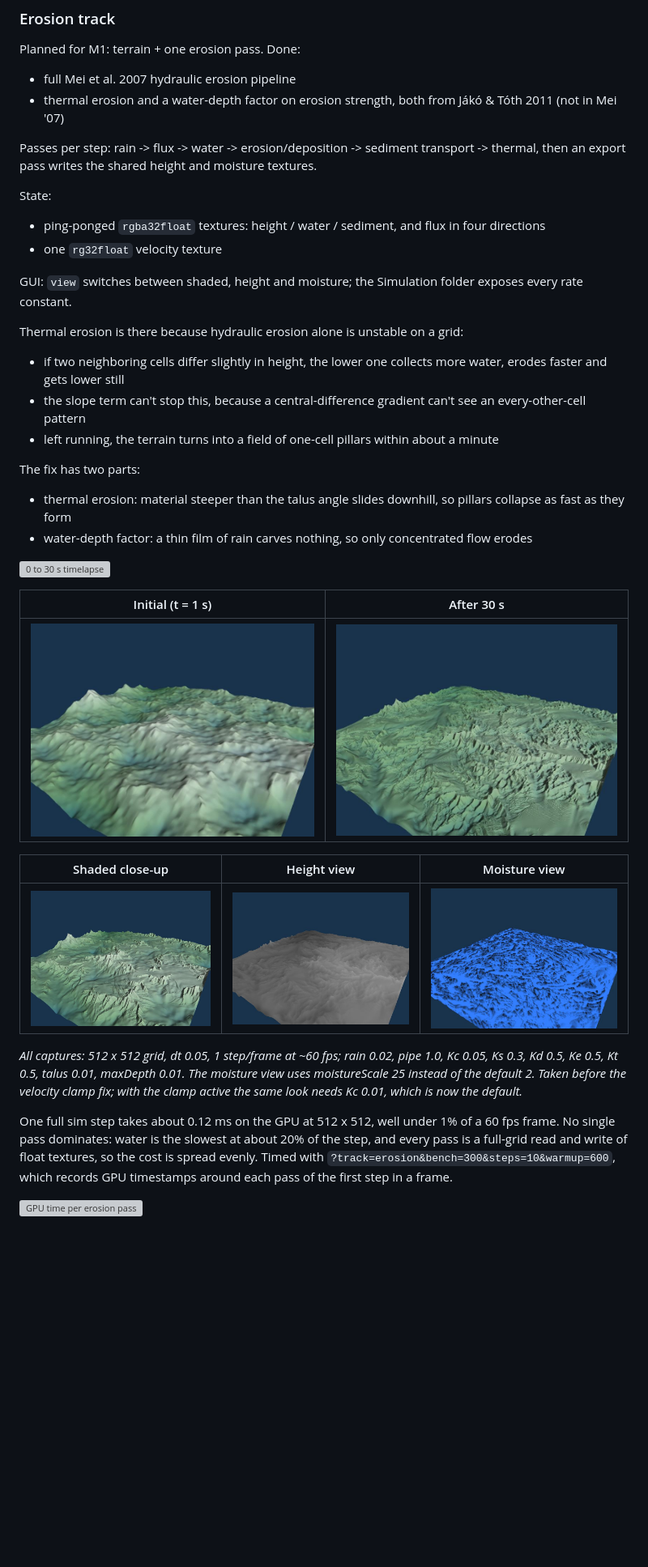
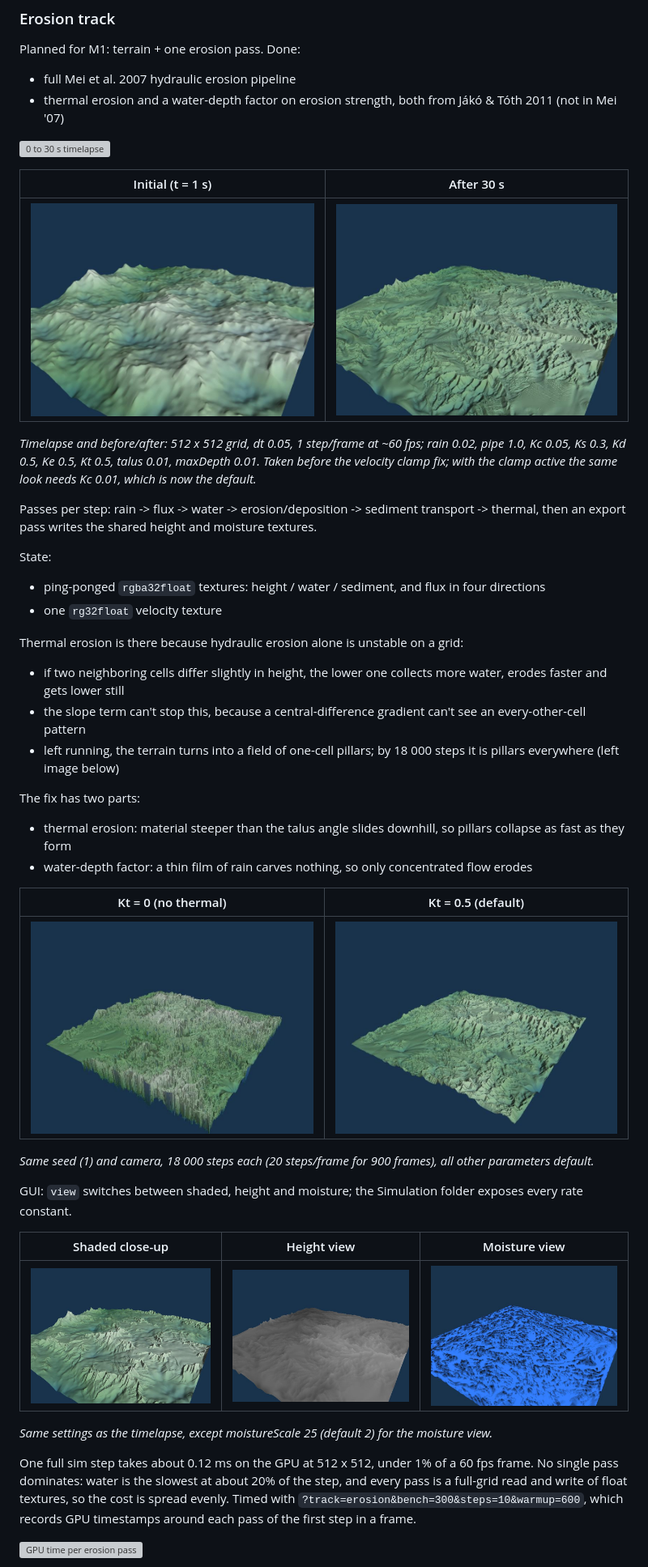
Before and after one commit to annaaaddddd/webgpu-biome-sim, a Markdown page: README.md, the part around the change. Shown at 81% size. Rendered like a GitHub page; pictures changed too: media/erosion/erosion_m1_no_thermal.png (added), media/erosion/erosion_m1_with_thermal.png (added); blank space fills up the shorter version; grey boxes are pictures that could not be loaded.

Commit message:
erosion: add readme w thermal on/off comparison, reorder erosion section

```diff
--- a/README.md
+++ b/README.md
@@ -34,37 +34,45 @@ Planned for M1: terrain + one erosion pass. Done:
 - full Mei et al. 2007 hydraulic erosion pipeline
 - thermal erosion and a water-depth factor on erosion strength, both from Jákó & Tóth 2011 (not in Mei '07)
 
+![0 to 30 s timelapse](media/erosion/erosion_m1_timelapse.gif)
+
+| Initial (t = 1 s) | After 30 s |
+| --- | --- |
+| ![](media/erosion/erosion_m1_initial.png) | ![](media/erosion/erosion_m1_after30s.png) |
+
+*Timelapse and before/after: 512 x 512 grid, dt 0.05, 1 step/frame at ~60 fps; rain 0.02, pipe 1.0, Kc 0.05, Ks 0.3, Kd 0.5, Ke 0.5, Kt 0.5, talus 0.01, maxDepth 0.01. Taken before the velocity clamp fix; with the clamp active the same look needs Kc 0.01, which is now the default.*
+
 Passes per step: rain -> flux -> water -> erosion/deposition -> sediment transport -> thermal, then an export pass writes the shared height and moisture textures.
 
 State:
 - ping-ponged `rgba32float` textures: height / water / sediment, and flux in four directions
 - one `rg32float` velocity texture
 
-GUI: `view` switches between shaded, height and moisture; the Simulation folder exposes every rate constant.
-
 Thermal erosion is there because hydraulic erosion alone is unstable on a grid:
 - if two neighboring cells differ slightly in height, the lower one collects more water, erodes faster and gets lower still
 - the slope term can't stop this, because a central-difference gradient can't see an every-other-cell pattern
-- left running, the terrain turns into a field of one-cell pillars within about a minute
+- left running, the terrain turns into a field of one-cell pillars; by 18 000 steps it is pillars everywhere (left image below)
 
 The fix has two parts:
 
 - thermal erosion: material steeper than the talus angle slides downhill, so pillars collapse as fast as they form
 - water-depth factor: a thin film of rain carves nothing, so only concentrated flow erodes
 
-![0 to 30 s timelapse](media/erosion/erosion_m1_timelapse.gif)
+| Kt = 0 (no thermal) | Kt = 0.5 (default) |
+| --- | --- |
+| ![](media/erosion/erosion_m1_no_thermal.png) | ![](media/erosion/erosion_m1_with_thermal.png) |
 
-| Initial (t = 1 s) | After 30 s |
-| --- | --- |
-| ![](media/erosion/erosion_m1_initial.png) | ![](media/erosion/erosion_m1_after30s.png) |
+*Same seed (1) and camera, 18 000 steps each (20 steps/frame for 900 frames), all other parameters default.*
+
+GUI: `view` switches between shaded, height and moisture; the Simulation folder exposes every rate constant.
 
 | Shaded close-up | Height view | Moisture view |
 | --- | --- | --- |
 | ![](media/erosion/erosion_m1_shaded_closeup.png) | ![](media/erosion/erosion_m1_height_view.png) | ![](media/erosion/erosion_m1_moisture_view.png) |
 
-*All captures: 512 x 512 grid, dt 0.05, 1 step/frame at ~60 fps; rain 0.02, pipe 1.0, Kc 0.05, Ks 0.3, Kd 0.5, Ke 0.5, Kt 0.5, talus 0.01, maxDepth 0.01. The moisture view uses moistureScale 25 instead of the default 2. Taken before the velocity clamp fix; with the clamp active the same look needs Kc 0.01, which is now the default.*
+*Same settings as the timelapse, except moistureScale 25 (default 2) for the moisture view.*
 
-One full sim step takes about 0.12 ms on the GPU at 512 x 512, well under 1% of a 60 fps frame. No single pass dominates: water is the slowest at about 20% of the step, and every pass is a full-grid read and write of float textures, so the cost is spread evenly. Timed with `?track=erosion&bench=300&steps=10&warmup=600`, which records GPU timestamps around each pass of the first step in a frame.
+One full sim step takes about 0.12 ms on the GPU at 512 x 512, under 1% of a 60 fps frame. No single pass dominates: water is the slowest at about 20% of the step, and every pass is a full-grid read and write of float textures, so the cost is spread evenly. Timed with `?track=erosion&bench=300&steps=10&warmup=600`, which records GPU timestamps around each pass of the first step in a frame.
 
 ![GPU time per erosion pass](media/erosion/erosion_timing_512.svg)
 
```
